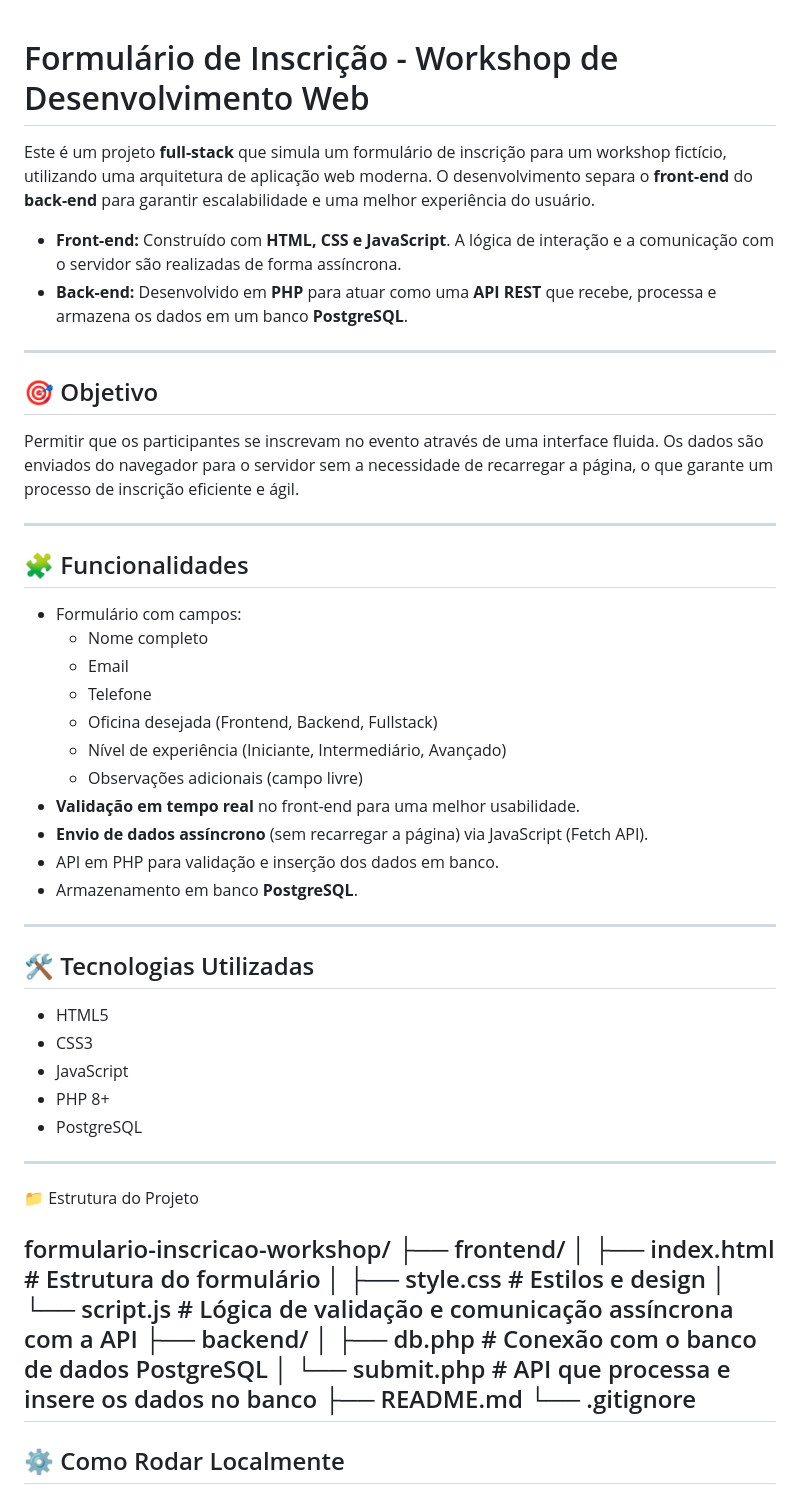
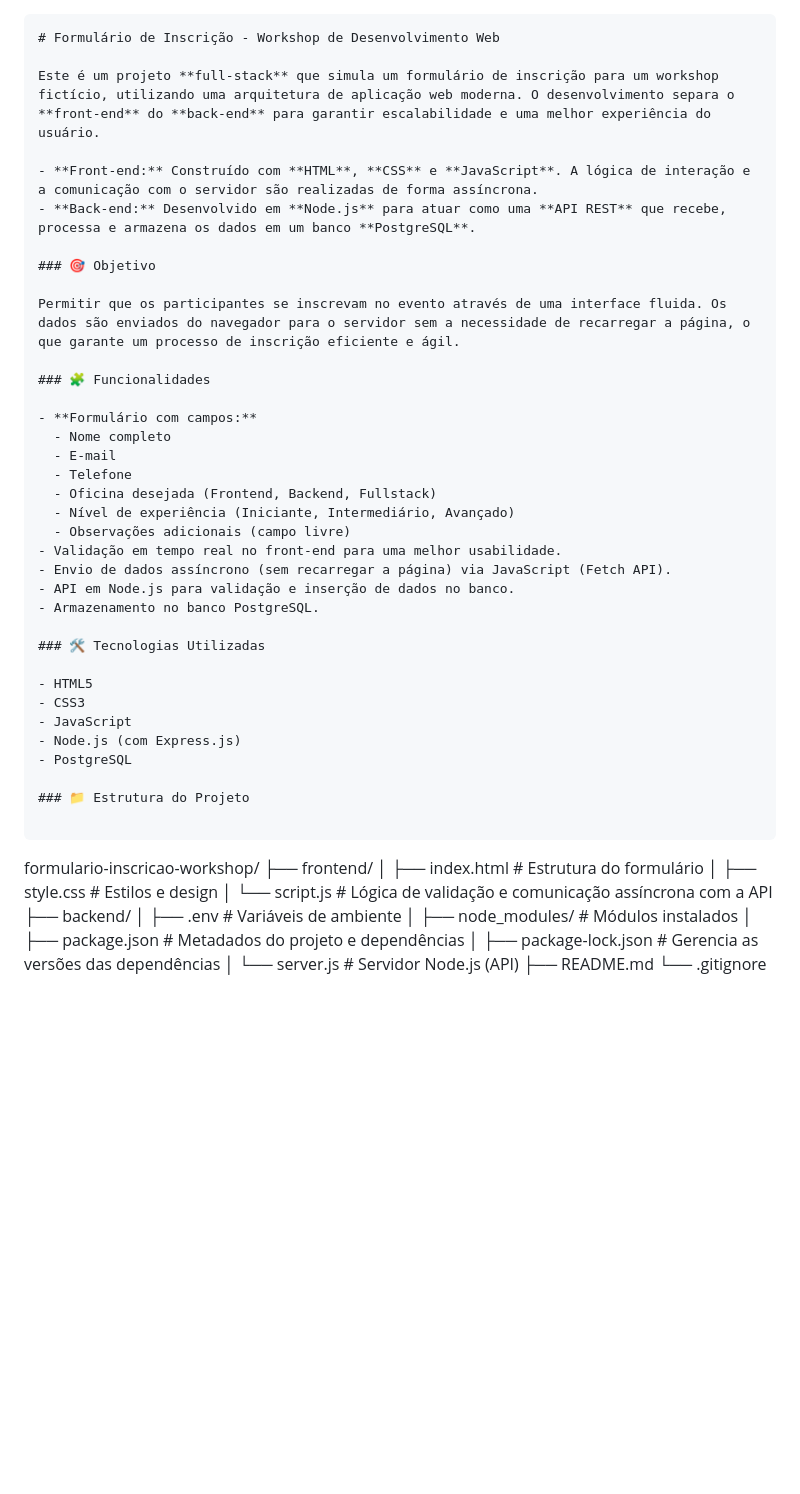
Before and after one commit to DevDanielG/formulario-inscricao-workshop, a Markdown page: README.md, the part around the change printed below. Drawn GitHub-style; blank space fills up the shorter version.

`````diff
--- a/README.md
+++ b/README.md
@@ -1,57 +1,56 @@
+
+
+```markdown
 # Formulário de Inscrição - Workshop de Desenvolvimento Web
 
 Este é um projeto **full-stack** que simula um formulário de inscrição para um workshop fictício, utilizando uma arquitetura de aplicação web moderna. O desenvolvimento separa o **front-end** do **back-end** para garantir escalabilidade e uma melhor experiência do usuário.
 
-* **Front-end:** Construído com **HTML, CSS e JavaScript**. A lógica de interação e a comunicação com o servidor são realizadas de forma assíncrona.
-* **Back-end:** Desenvolvido em **PHP** para atuar como uma **API REST** que recebe, processa e armazena os dados em um banco **PostgreSQL**.
+- **Front-end:** Construído com **HTML**, **CSS** e **JavaScript**. A lógica de interação e a comunicação com o servidor são realizadas de forma assíncrona.
+- **Back-end:** Desenvolvido em **Node.js** para atuar como uma **API REST** que recebe, processa e armazena os dados em um banco **PostgreSQL**.
 
----
-
-## 🎯 Objetivo
+### 🎯 Objetivo
 
 Permitir que os participantes se inscrevam no evento através de uma interface fluida. Os dados são enviados do navegador para o servidor sem a necessidade de recarregar a página, o que garante um processo de inscrição eficiente e ágil.
 
----
+### 🧩 Funcionalidades
 
-## 🧩 Funcionalidades
+- **Formulário com campos:**
+  - Nome completo
+  - E-mail
+  - Telefone
+  - Oficina desejada (Frontend, Backend, Fullstack)
+  - Nível de experiência (Iniciante, Intermediário, Avançado)
+  - Observações adicionais (campo livre)
+- Validação em tempo real no front-end para uma melhor usabilidade.
+- Envio de dados assíncrono (sem recarregar a página) via JavaScript (Fetch API).
+- API em Node.js para validação e inserção de dados no banco.
+- Armazenamento no banco PostgreSQL.
 
-* Formulário com campos:
-    * Nome completo
-    * Email
-    * Telefone
-    * Oficina desejada (Frontend, Backend, Fullstack)
-    * Nível de experiência (Iniciante, Intermediário, Avançado)
-    * Observações adicionais (campo livre)
-* **Validação em tempo real** no front-end para uma melhor usabilidade.
-* **Envio de dados assíncrono** (sem recarregar a página) via JavaScript (Fetch API).
-* API em PHP para validação e inserção dos dados em banco.
-* Armazenamento em banco **PostgreSQL**.
+### 🛠️ Tecnologias Utilizadas
 
----
+- HTML5
+- CSS3
+- JavaScript
+- Node.js (com Express.js)
+- PostgreSQL
 
-## 🛠️ Tecnologias Utilizadas
+### 📁 Estrutura do Projeto
 
-* HTML5
-* CSS3
-* JavaScript
-* PHP 8+
-* PostgreSQL
-
----
-
-📁 Estrutura do Projeto
+```
 
 formulario-inscricao-workshop/
 ├── frontend/
-│   ├── index.html # Estrutura do formulário
-│   ├── style.css # Estilos e design
-│   └── script.js # Lógica de validação e comunicação assíncrona com a API
+│   ├── index.html \# Estrutura do formulário
+│   ├── style.css \# Estilos e design
+│   └── script.js \# Lógica de validação e comunicação assíncrona com a API
 ├── backend/
-│   ├── db.php # Conexão com o banco de dados PostgreSQL
-│   └── submit.php # API que processa e insere os dados no banco
+│   ├── .env \# Variáveis de ambiente
+│   ├── node\_modules/ \# Módulos instalados
+│   ├── package.json \# Metadados do projeto e dependências
+│   ├── package-lock.json \# Gerencia as versões das dependências
+│   └── server.js \# Servidor Node.js (API)
 ├── README.md
 └── .gitignore
----
 
-## ⚙️ Como Rodar Localmente
+````
 
`````
Also changed, not shown: other parts of README.md (+68 -40 lines).
